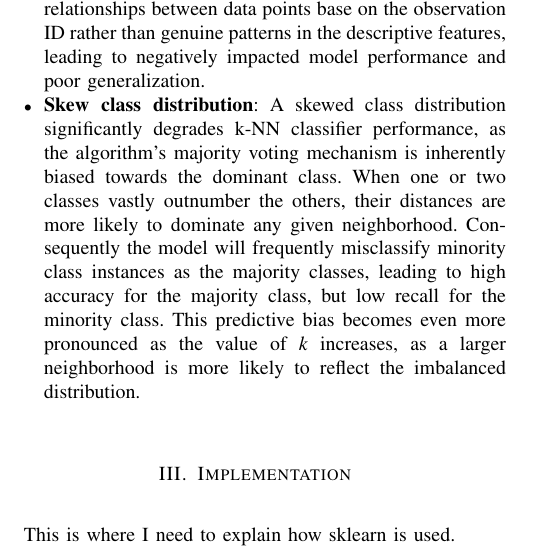
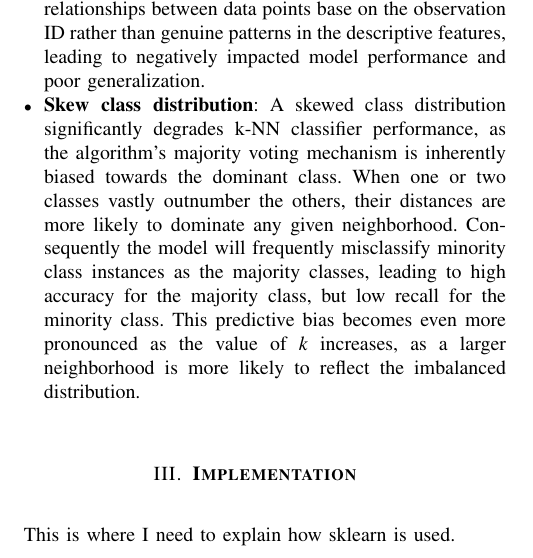
Before and after one commit to ruanbuhr/ML_Assignments, a LaTeX problem sheet (Assignment2/report/26440873RW441assignment2.tex): part of one column of page 3 of 4, cut so that both start at the same text. Compiled offline with pdfLaTeX.

```diff
--- a/Assignment2/report/26440873RW441assignment2.tex
+++ b/Assignment2/report/26440873RW441assignment2.tex
@@ -111,7 +111,7 @@
 \end{itemize}
 
 
-\section{Implementation}
+\section{\textbf{Implementation}}
 This is where I need to explain how sklearn is used.
 
 \section{Empirical process}
```
Also changed, not shown: requirements.txt (+1 -0 lines), 1 other file.
